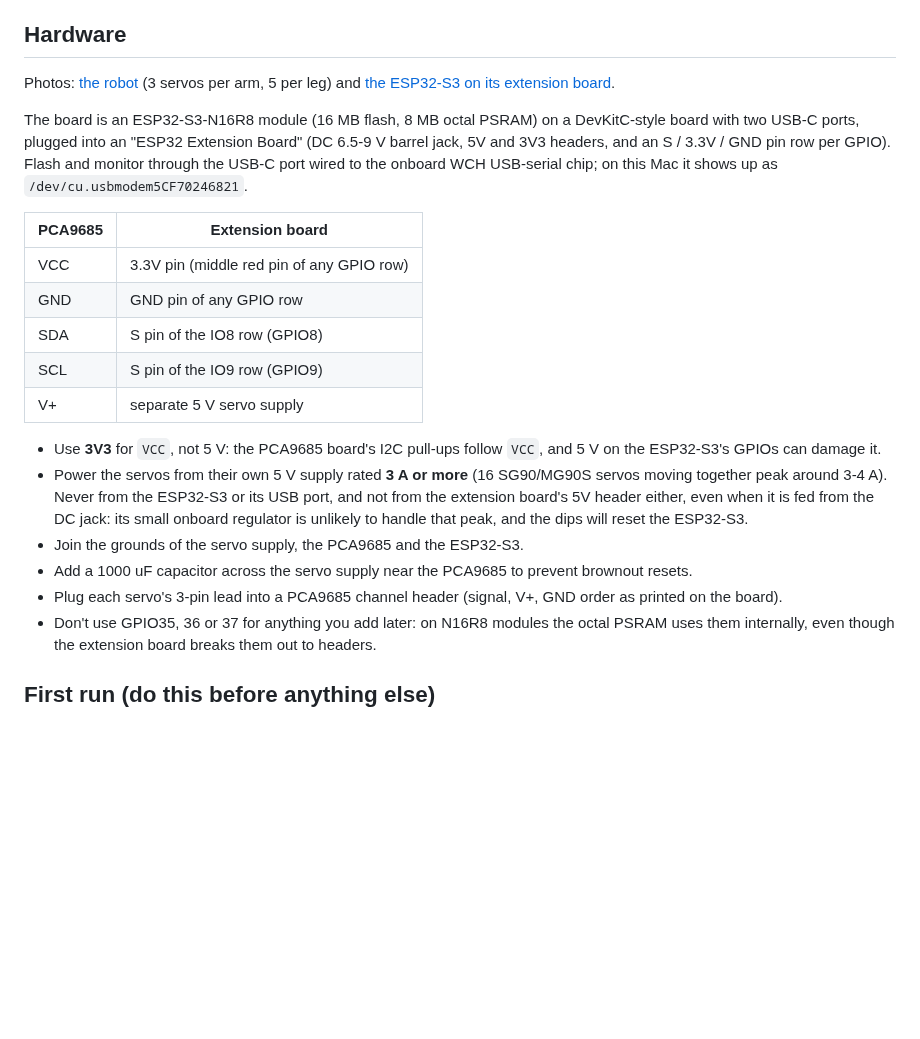
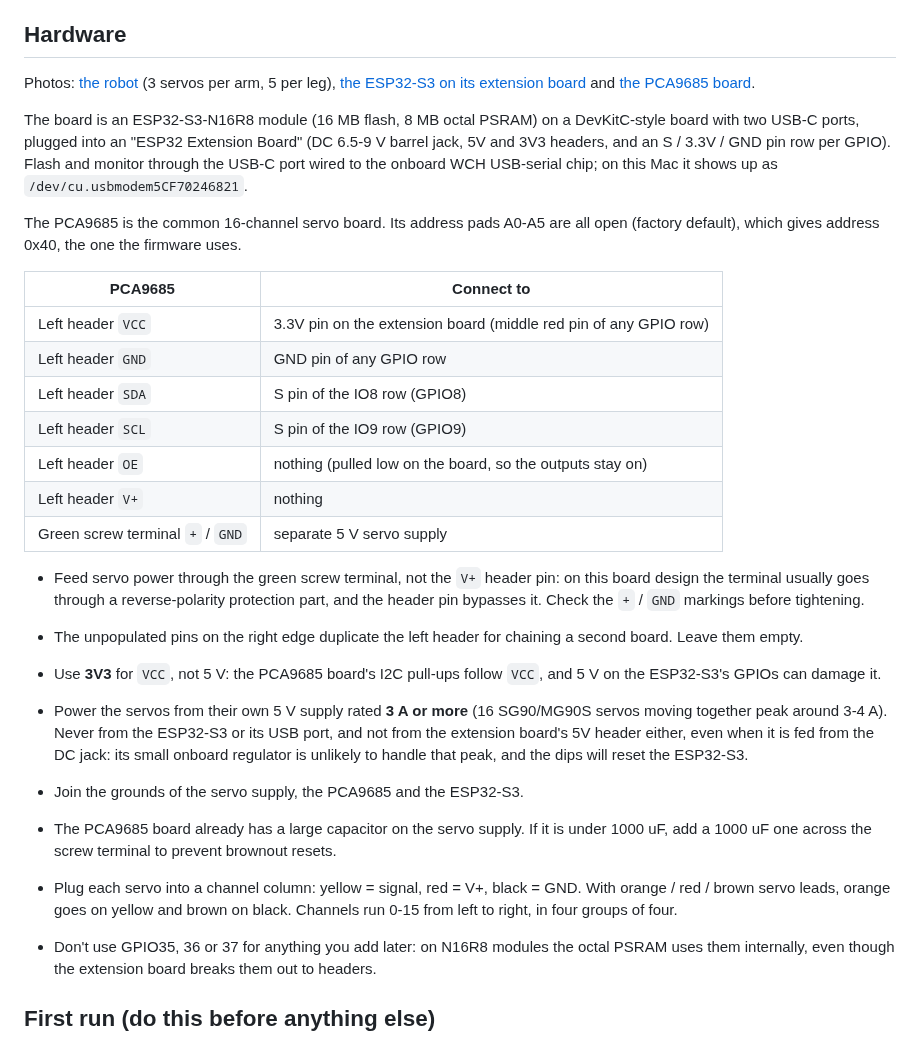
Before and after one commit to bunyawats/robot-controller, a Markdown page: README.md, the part around the change. Drawn GitHub-style; blank space fills up the shorter version.

Commit message:
Add PCA9685 photo and board-specific wiring notes
Co-Authored-By: Claude Opus 5.5 <noreply@anthropic.com>

```diff
--- a/README.md
+++ b/README.md
@@ -6,8 +6,9 @@ walk. There is no networking and no remote control.
 
 ## Hardware
 
-Photos: [the robot](16%20DOF%20Robot.jpg) (3 servos per arm, 5 per leg) and
-[the ESP32-S3 on its extension board](ESP32-Extension%20Board.jpg).
+Photos: [the robot](16%20DOF%20Robot.jpg) (3 servos per arm, 5 per leg),
+[the ESP32-S3 on its extension board](ESP32-Extension%20Board.jpg) and
+[the PCA9685 board](PCA9685.jpg).
 
 The board is an ESP32-S3-N16R8 module (16 MB flash, 8 MB octal PSRAM) on a DevKitC-style
 board with two USB-C ports, plugged into an "ESP32 Extension Board" (DC 6.5-9 V barrel jack,
@@ -15,13 +16,24 @@ board with two USB-C ports, plugged into an "ESP32 Extension Board" (DC 6.5-9 V
 USB-C port wired to the onboard WCH USB-serial chip; on this Mac it shows up as
 `/dev/cu.usbmodem5CF70246821`.
 
-| PCA9685 | Extension board |
+The PCA9685 is the common 16-channel servo board. Its address pads A0-A5 are all open
+(factory default), which gives address 0x40, the one the firmware uses.
+
+| PCA9685 | Connect to |
 |---|---|
-| VCC | 3.3V pin (middle red pin of any GPIO row) |
-| GND | GND pin of any GPIO row |
-| SDA | S pin of the IO8 row (GPIO8) |
-| SCL | S pin of the IO9 row (GPIO9) |
-| V+ | separate 5 V servo supply |
+| Left header `VCC` | 3.3V pin on the extension board (middle red pin of any GPIO row) |
+| Left header `GND` | GND pin of any GPIO row |
+| Left header `SDA` | S pin of the IO8 row (GPIO8) |
+| Left header `SCL` | S pin of the IO9 row (GPIO9) |
+| Left header `OE` | nothing (pulled low on the board, so the outputs stay on) |
+| Left header `V+` | nothing |
+| Green screw terminal `+` / `GND` | separate 5 V servo supply |
+
+- Feed servo power through the green screw terminal, not the `V+` header pin: on this board
+  design the terminal usually goes through a reverse-polarity protection part, and the
+  header pin bypasses it. Check the `+` / `GND` markings before tightening.
+- The unpopulated pins on the right edge duplicate the left header for chaining a second
+  board. Leave them empty.
 
 - Use **3V3** for `VCC`, not 5 V: the PCA9685 board's I2C pull-ups follow `VCC`, and 5 V
   on the ESP32-S3's GPIOs can damage it.
@@ -30,9 +42,11 @@ USB-C port wired to the onboard WCH USB-serial chip; on this Mac it shows up as
   the extension board's 5V header either, even when it is fed from the DC jack: its small
   onboard regulator is unlikely to handle that peak, and the dips will reset the ESP32-S3.
 - Join the grounds of the servo supply, the PCA9685 and the ESP32-S3.
-- Add a 1000 uF capacitor across the servo supply near the PCA9685 to prevent brownout resets.
-- Plug each servo's 3-pin lead into a PCA9685 channel header (signal, V+, GND order as
-  printed on the board).
+- The PCA9685 board already has a large capacitor on the servo supply. If it is under
+  1000 uF, add a 1000 uF one across the screw terminal to prevent brownout resets.
+- Plug each servo into a channel column: yellow = signal, red = V+, black = GND. With
+  orange / red / brown servo leads, orange goes on yellow and brown on black. Channels run
+  0-15 from left to right, in four groups of four.
 - Don't use GPIO35, 36 or 37 for anything you add later: on N16R8 modules the octal PSRAM
   uses them internally, even though the extension board breaks them out to headers.
 
```
Also changed, not shown: PCA9685.jpg (added).
